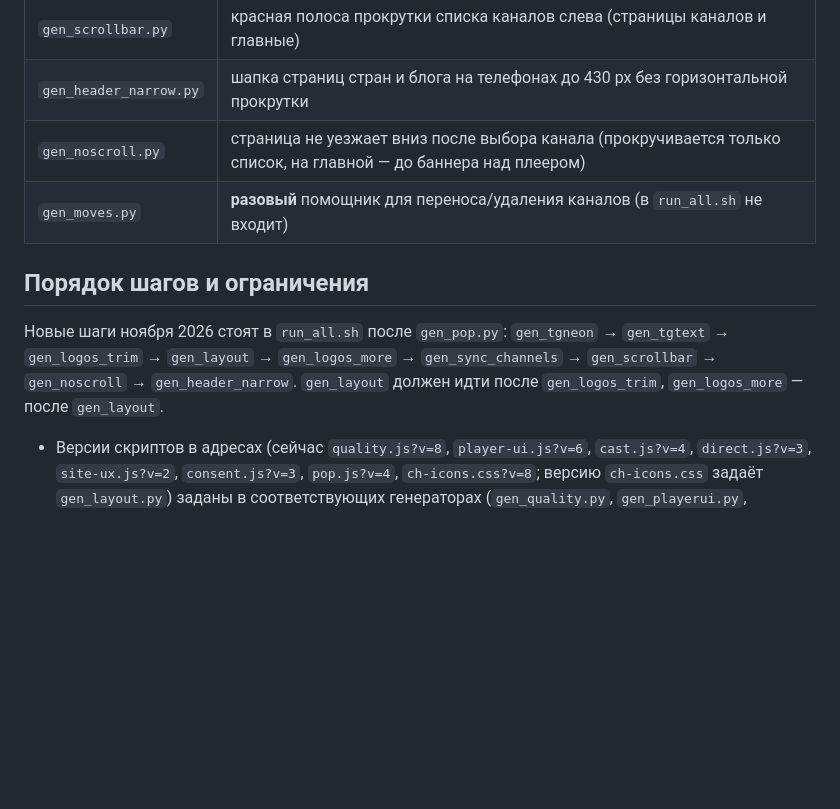
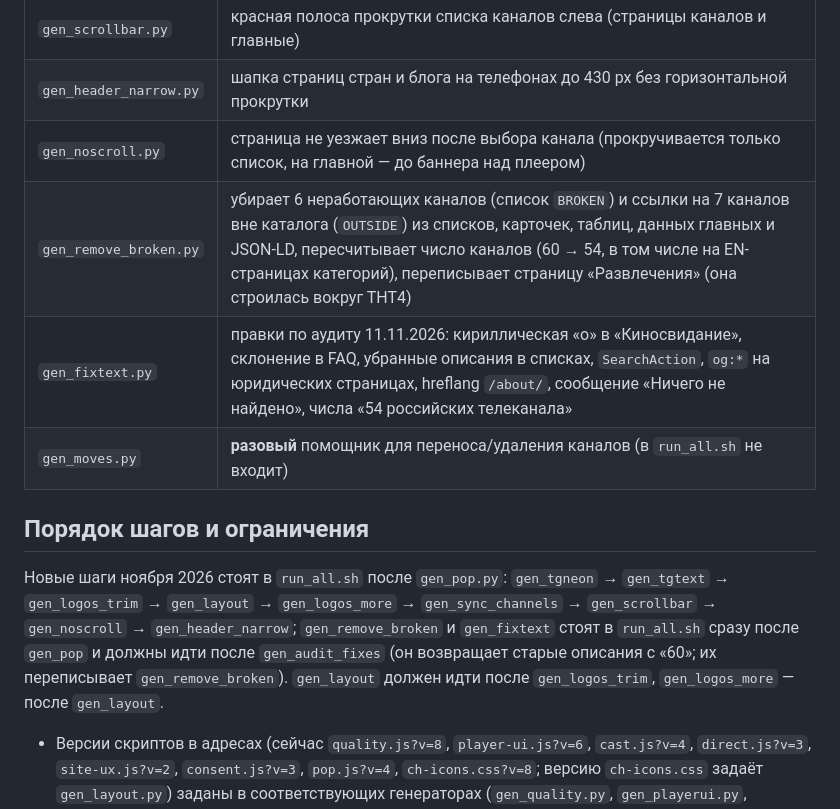
Before and after one commit to varenik-ai/russian-tv-site, a Markdown page: tools/README.md, the part around the change. Drawn GitHub-style; blank space fills up the shorter version.

```diff
--- a/tools/README.md
+++ b/tools/README.md
@@ -63,11 +63,13 @@ python3 tools/gen_site.py . # или отдельный шаг (первый а
 | `gen_scrollbar.py` | красная полоса прокрутки списка каналов слева (страницы каналов и главные) |
 | `gen_header_narrow.py` | шапка страниц стран и блога на телефонах до 430 px без горизонтальной прокрутки |
 | `gen_noscroll.py` | страница не уезжает вниз после выбора канала (прокручивается только список, на главной — до баннера над плеером) |
+| `gen_remove_broken.py` | убирает 6 неработающих каналов (список `BROKEN`) и ссылки на 7 каналов вне каталога (`OUTSIDE`) из списков, карточек, таблиц, данных главных и JSON-LD, пересчитывает число каналов (60 → 54, в том числе на EN-страницах категорий), переписывает страницу «Развлечения» (она строилась вокруг ТНТ4) |
+| `gen_fixtext.py` | правки по аудиту 11.11.2026: кириллическая «о» в «Киносвидание», склонение в FAQ, убранные описания в списках, `SearchAction`, `og:*` на юридических страницах, hreflang `/about/`, сообщение «Ничего не найдено», числа «54 российских телеканала» |
 | `gen_moves.py` | **разовый** помощник для переноса/удаления каналов (в `run_all.sh` не входит) |
 
 ## Порядок шагов и ограничения
 
-Новые шаги ноября 2026 стоят в `run_all.sh` после `gen_pop.py`: `gen_tgneon` → `gen_tgtext` → `gen_logos_trim` → `gen_layout` → `gen_logos_more` → `gen_sync_channels` → `gen_scrollbar` → `gen_noscroll` → `gen_header_narrow`. `gen_layout` должен идти после `gen_logos_trim`, `gen_logos_more` — после `gen_layout`.
+Новые шаги ноября 2026 стоят в `run_all.sh` после `gen_pop.py`: `gen_tgneon` → `gen_tgtext` → `gen_logos_trim` → `gen_layout` → `gen_logos_more` → `gen_sync_channels` → `gen_scrollbar` → `gen_noscroll` → `gen_header_narrow`; `gen_remove_broken` и `gen_fixtext` стоят в `run_all.sh` сразу после `gen_pop` и должны идти после `gen_audit_fixes` (он возвращает старые описания с «60»; их переписывает `gen_remove_broken`). `gen_layout` должен идти после `gen_logos_trim`, `gen_logos_more` — после `gen_layout`.
 
 - Версии скриптов в адресах (сейчас `quality.js?v=8`, `player-ui.js?v=6`, `cast.js?v=4`, `direct.js?v=3`, `site-ux.js?v=2`, `consent.js?v=3`, `pop.js?v=4`, `ch-icons.css?v=8`; версию `ch-icons.css` задаёт `gen_layout.py`) заданы в соответствующих генераторах (`gen_quality.py`, `gen_playerui.py`, `gen_homeplayer.py`, `gen_ga_all.py`, `run_all.sh`); при правке `assets/*.js` поднимайте номер и в них, и в страницах (`sed` по `*.html`).
 - Тексты «О канале» у 24 каналов (`gen_channel_texts.py`) написаны по общеизвестным признакам и описанию из каталога; их стоит дополнять реальными данными о каналах. У остальных каналов текст берётся из `MORE` в `gen_site.py`.
```
Also changed, not shown: README.md (+14 -12 lines).
